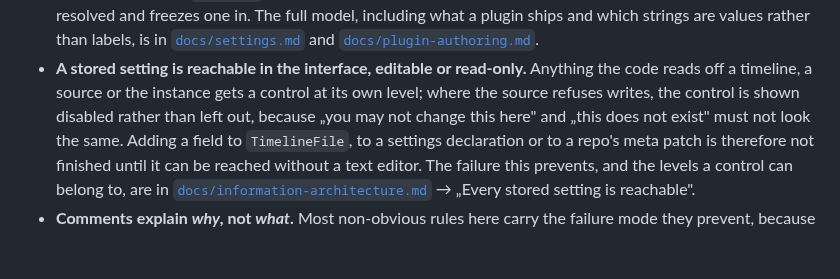
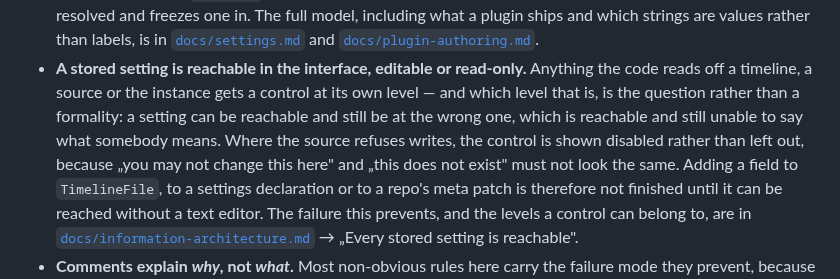
Before and after one commit to dermellor/ganttry, a Markdown page: AGENTS.md, the part around the change. Rendered like a GitHub page; blank space fills up the shorter version.

Commit message:
docs: which level a setting belongs to is a question, not a formality
The convention already said „gets a control at its own level" and was read past:
the order a graph reads its chain in was made reachable in the timeline's own
settings, which satisfied the rule and put the setting one level too high. Two
lines, because the long form is already in the chapter this bullet points at and
AGENTS.md is loaded into every session.

Co-Authored-By: Claude Opus 5 <noreply@anthropic.com>

```diff
--- a/AGENTS.md
+++ b/AGENTS.md
@@ -58,7 +58,10 @@ one for two additions, which is why it is not a number any more.)
   [`docs/plugin-authoring.md`](docs/plugin-authoring.md).
 - **A stored setting is reachable in the interface, editable or read-only.**
   Anything the code reads off a timeline, a source or the instance gets a control
-  at its own level; where the source refuses writes, the control is shown disabled
+  at its own level — and which level that is, is the question rather than a
+  formality: a setting can be reachable and still be at the wrong one, which is
+  reachable and still unable to say what somebody means. Where the source refuses
+  writes, the control is shown disabled
   rather than left out, because „you may not change this here" and „this does not
   exist" must not look the same. Adding a field to `TimelineFile`, to a settings
   declaration or to a repo's meta patch is therefore not finished until it can be
```
